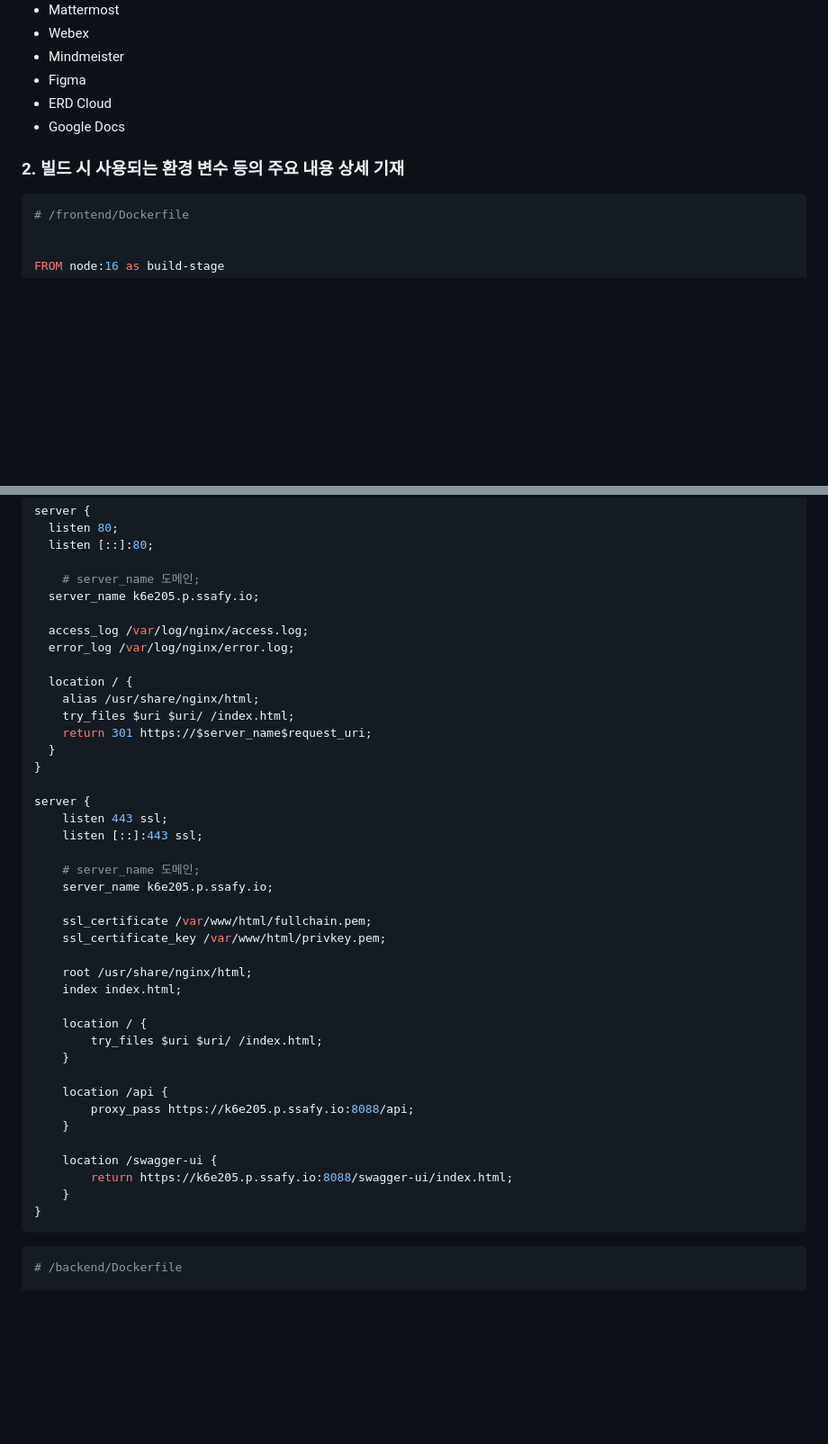
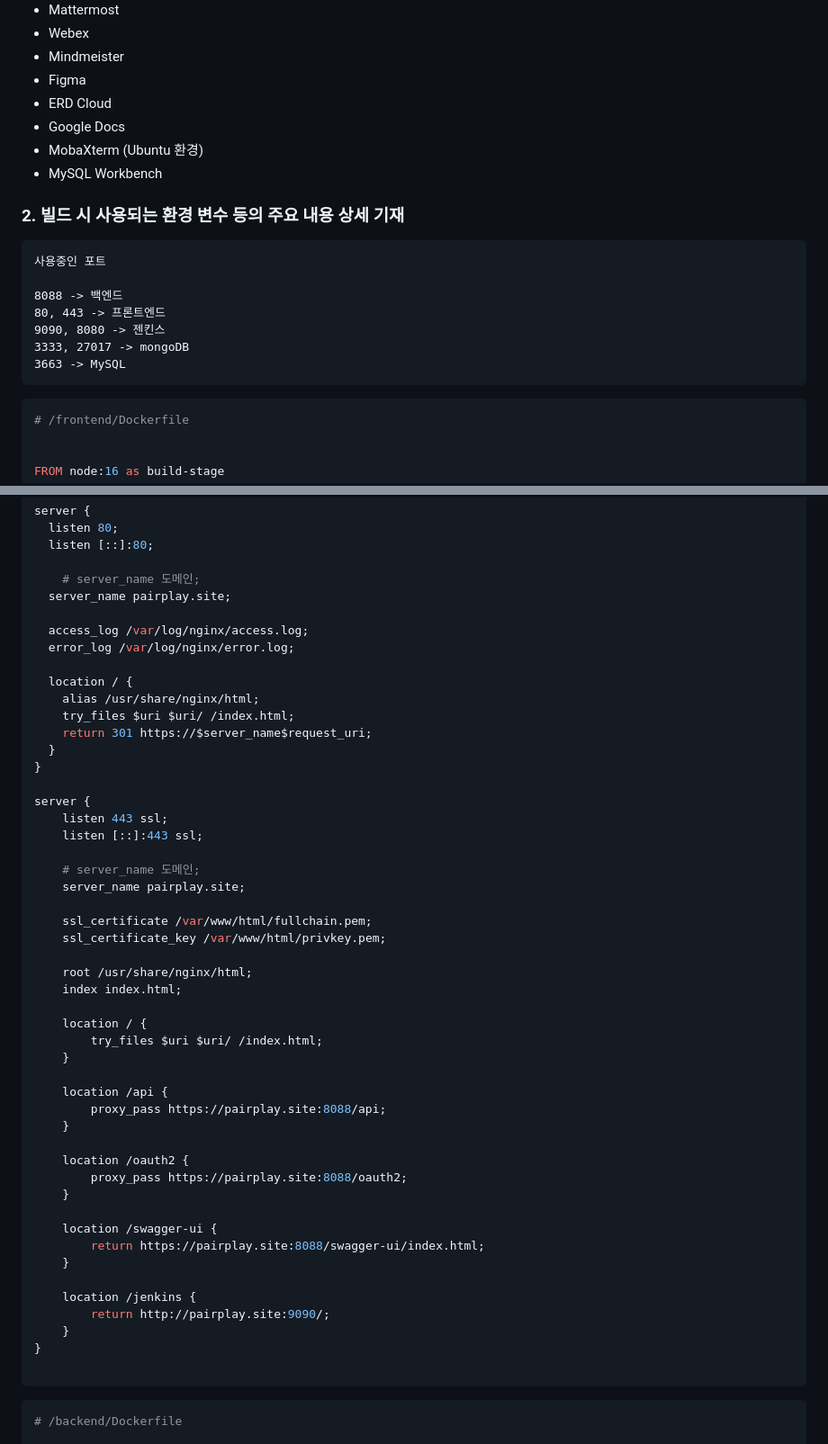
Before and after one commit to jaho901/PAIRPLAY, a Markdown page: exec/Docs/Docs.md, 2 parts joined by grey strips. Shown: that part at 90% size. Rendered like a GitHub page; blank space fills up the shorter version.

Commit message:
docs: update exec Docs

````diff
--- a/exec/Docs/Docs.md
+++ b/exec/Docs/Docs.md
@@ -48,8 +61,22 @@
 - Figma
 - ERD Cloud
 - Google Docs
+- MobaXterm (Ubuntu 환경)
+- MySQL Workbench
 
 ### 2. 빌드 시 사용되는 환경 변수 등의 주요 내용 상세 기재
+
+```markdown
+사용중인 포트
+
+8088 -> 백엔드
+80, 443 -> 프론트엔드
+9090, 8080 -> 젠킨스
+3333, 27017 -> mongoDB
+3663 -> MySQL
+```
+
+
 
 ```python
 # /frontend/Dockerfile
@@ -88,7 +115,7 @@ server {
   listen [::]:80;
 
     # server_name 도메인;
-  server_name k6e205.p.ssafy.io;
+  server_name pairplay.site;
 
   access_log /var/log/nginx/access.log;
   error_log /var/log/nginx/error.log;
@@ -105,7 +132,7 @@ server {
     listen [::]:443 ssl;
 
     # server_name 도메인;
-    server_name k6e205.p.ssafy.io;
+    server_name pairplay.site;
 
     ssl_certificate /var/www/html/fullchain.pem;
     ssl_certificate_key /var/www/html/privkey.pem;
@@ -118,13 +145,22 @@ server {
     }
 
     location /api {
-        proxy_pass https://k6e205.p.ssafy.io:8088/api;
+        proxy_pass https://pairplay.site:8088/api;
+    }
+
+    location /oauth2 {
+        proxy_pass https://pairplay.site:8088/oauth2;
     }
 
     location /swagger-ui {
-        return https://k6e205.p.ssafy.io:8088/swagger-ui/index.html;
+        return https://pairplay.site:8088/swagger-ui/index.html;
+    }
+
+    location /jenkins {
+        return http://pairplay.site:9090/;
     }
 }
+
 ```
 
 ```python
````
Also changed, not shown: other parts of exec/Docs/Docs.md (+33 -6 lines), exec/Docs/Docs.assets/image-20220519153032807.png (added), exec/Docs/Docs.assets/image-20220519153052733.png (added).
